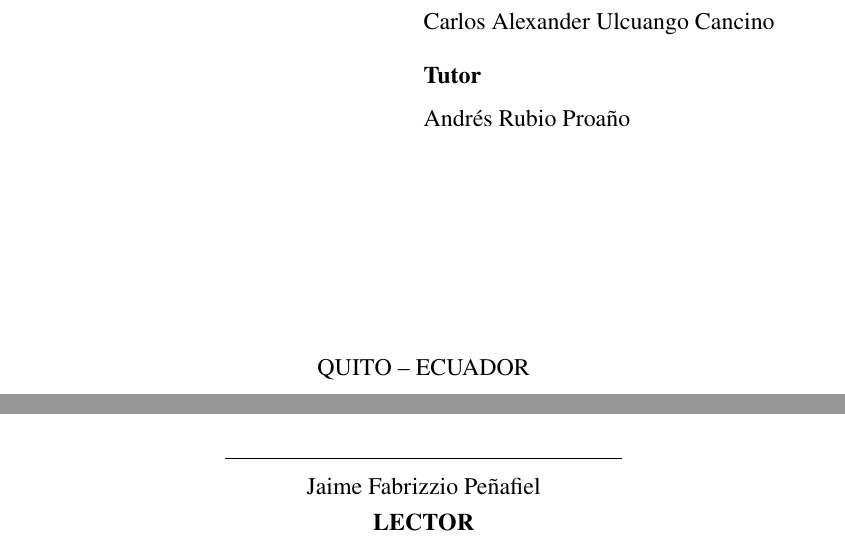
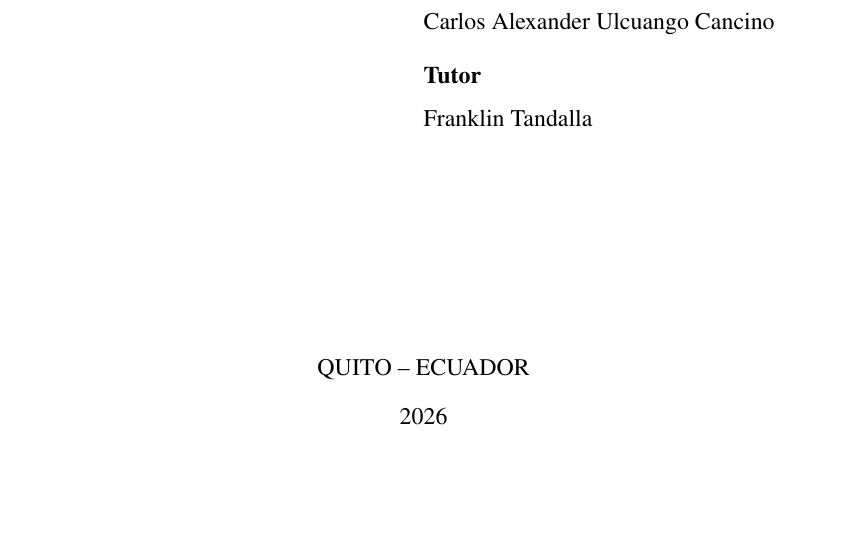
Before and after one commit to carlosulcuango/Tesis, a LaTeX document (Escrito/Ingenieria_Tecnologias_Informacion/main.tex): two parts of pages 1 and 5 of 36 before the commit and part of page 1 of 36 after it, the two joined at a grey line, cut so that both start at the same text. Compiled offline with pdfLaTeX.

Commit message:
Corregir asignación de tutor (Franklin Tandalla) y lectores (Andrés Rubio, Cristina Jiménez)

```diff
--- a/Escrito/Ingenieria_Tecnologias_Informacion/main.tex
+++ b/Escrito/Ingenieria_Tecnologias_Informacion/main.tex
@@ -32,8 +32,8 @@
 % Título en inglés utilizado en la página de Abstract:
 \UTIDatosTituloIngles{Design and implementation of a monitoring and observability platform for the network infrastructure and services of Universidad Tecnológica Indoamérica, based on SNMPv3, IPFIX flow analysis, and log centralization}
 % Lectores: nombre y género de cada lector/a.
-\UTIDatosLector1{Cristina Jiménez}{femenino}
-\UTIDatosLector2{Jaime Fabrizzio Peñafiel}{masculino}
+\UTIDatosLector1{Andrés Rubio}{masculino}
+\UTIDatosLector2{Cristina Jiménez}{femenino}
 %
 % CATÁLOGO DE LÍNEAS Y SUBLÍNEAS DE INVESTIGACIÓN
 % Copie el par indicado en: \UTISeleccionInvestigacion{línea}{sublínea}
@@ -84,7 +84,7 @@
 {\UTIDatosAutores
   {Carlos Alexander Ulcuango Cancino}{masculino}{0000000000}
   {Pichincha, Quito, Ecuador}{carlosulcu44@gmail.com}{0999999999}} % Autor/a
-{\UTIDatosTutor{Andrés Rubio Proaño}{masculino}} % Tutor/a
+{\UTIDatosTutor{Franklin Tandalla}{masculino}} % Tutor/a
 {Quito, Ecuador} % Ciudad, País
 {2026} % Año
 
```
Also changed, not shown: Escrito/Ingenieria_Tecnologias_Informacion/main.pdf.
